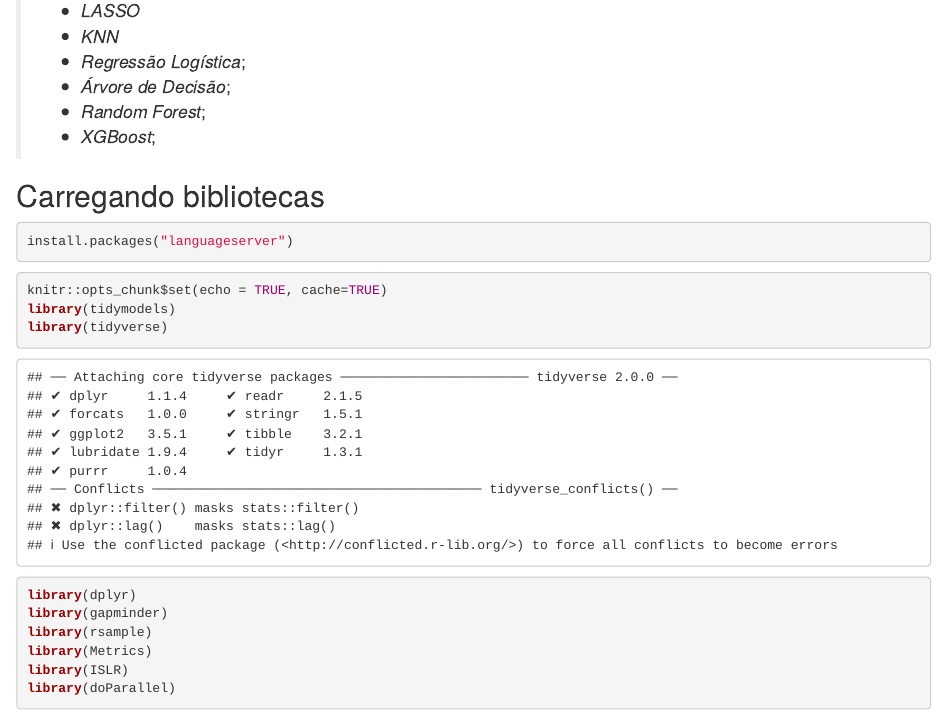
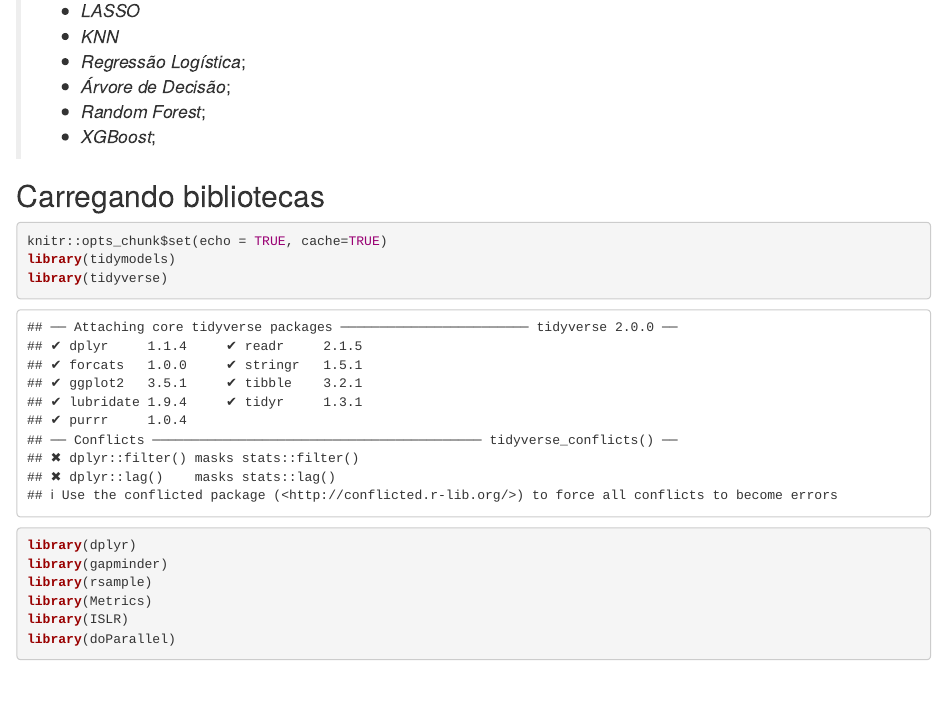
Before and after one commit to dgslv/insper, an R Markdown document (advanced predictive modeling/list.Rmd): the page in a window 1100 px wide, from 370 px down. Rendered offline with R 4.5, knitr and Pandoc, with nearby package versions; some code elsewhere in the file could not run offline; the gapminder table comes from the copy in Python's plotly package.

Commit message:
remove code block not used

````diff
--- a/advanced predictive modeling/list.Rmd
+++ b/advanced predictive modeling/list.Rmd
@@ -24,9 +24,6 @@ output:
 \n
 
 ## Carregando bibliotecas
-```{r}
-install.packages("languageserver")
-```
 
 ```{r, cache=TRUE, echo=TRUE}
 knitr::opts_chunk$set(echo = TRUE, cache=TRUE)
````
